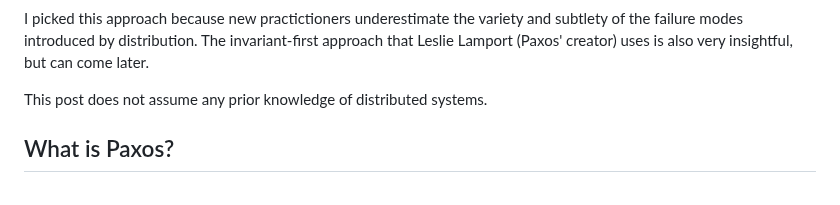
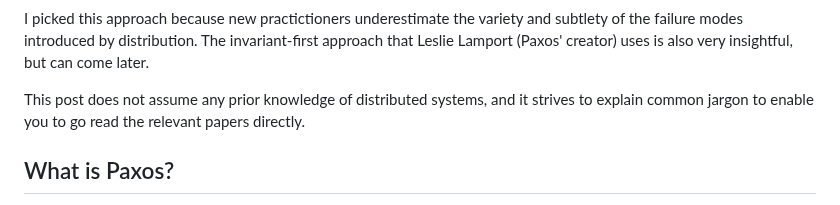
Before and after one commit to SystemFw/blog, a Markdown page: content/staging/paxos-failures.md, the part around the change. Rendered like a GitHub page.

Commit message:
disclaimer

```diff
--- a/content/staging/paxos-failures.md
+++ b/content/staging/paxos-failures.md
@@ -18,7 +18,9 @@ variety and subtlety of the failure modes introduced by distribution.
 The invariant-first approach that Leslie Lamport (Paxos' creator) uses
 is also very insightful, but can come later.
 
-This post does not assume any prior knowledge of distributed systems.
+This post does not assume any prior knowledge of distributed systems,
+and it strives to explain common jargon to enable you to go read the
+relevant papers directly.
 
 ## What is Paxos?
 
```
